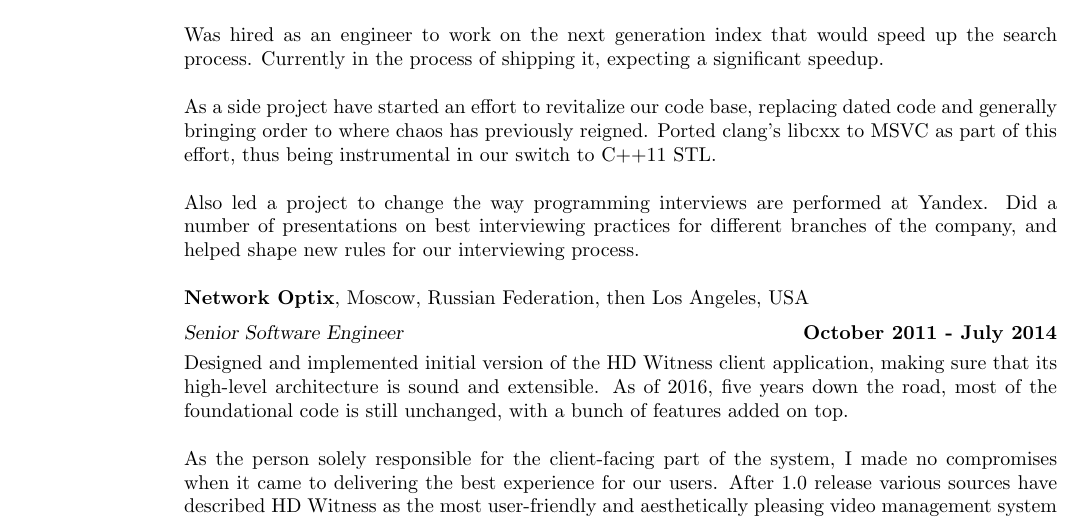
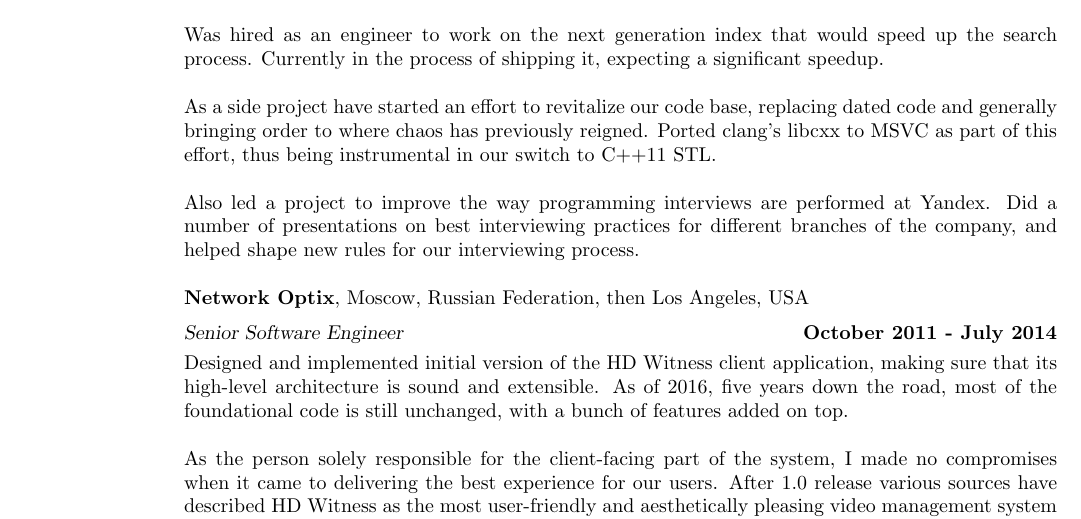
Before and after one commit to elrinor/tomes-of-power, a LaTeX CV (cv/CV.tex): part of page 1 of 3, cut so that both start at the same text. Compiled offline with pdfLaTeX.

Commit message:
More CV updates.

```diff
--- a/cv/CV.tex
+++ b/cv/CV.tex
@@ -57,7 +57,7 @@
 
     As a side project have started an effort to revitalize our code base, replacing dated code and generally bringing order to where chaos has previously reigned. Ported clang's libcxx to MSVC as part of this effort, thus being instrumental in our switch to C++11 STL.
 
-    Also led a project to change the way programming interviews are performed at Yandex. Did a number of presentations on best interviewing practices for different branches of the company, and helped shape new rules for our interviewing process.
+    Also led a project to improve the way programming interviews are performed at Yandex. Did a number of presentations on best interviewing practices for different branches of the company, and helped shape new rules for our interviewing process.
 
     %Working at Yandex has also allowed me to participate in C++ conferences around the country, and these days I'm a sought-after speaker at C++-related events in Russia.
 
```
Also changed, not shown: cv/CV.pdf.
